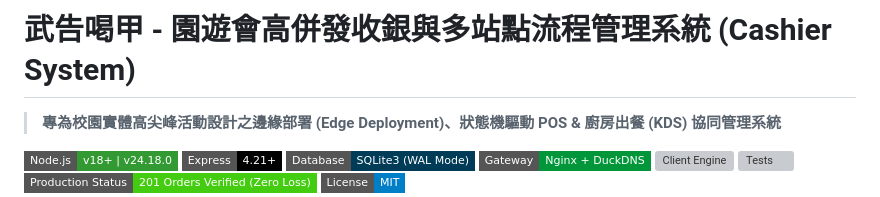
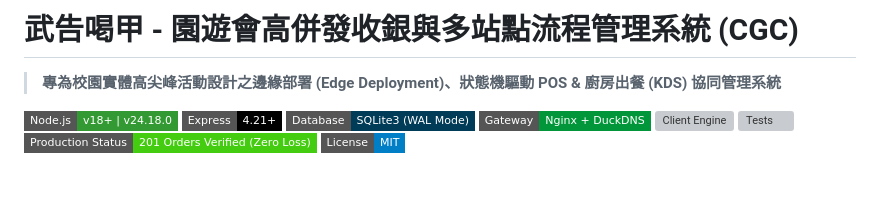
Before and after one commit to ytconch/Cashier-System, a Markdown page: README.md, the part around the change. GitHub-like rendering; badges without logos; blank space fills up the shorter version; grey boxes are pictures that could not be loaded.

Commit message:
Update project title in README.md

```diff
--- a/README.md
+++ b/README.md
@@ -1,4 +1,4 @@
-# 武告喝甲 - 園遊會高併發收銀與多站點流程管理系統 (Cashier System)
+# 武告喝甲 - 園遊會高併發收銀與多站點流程管理系統 (CGC)
 
 > **專為校園實體高尖峰活動設計之邊緣部署 (Edge Deployment)、狀態機驅動 POS & 廚房出餐 (KDS) 協同管理系統**
 
```
